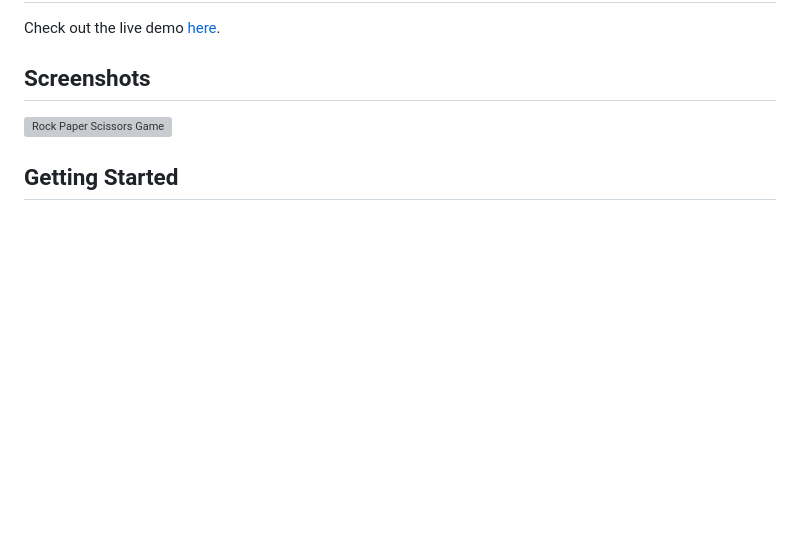
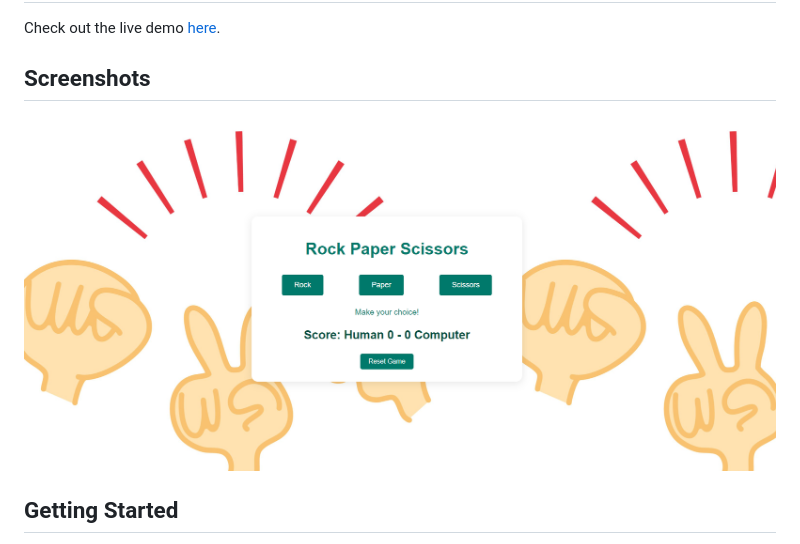
Before and after one commit to sapandeep31/odin-rock-paper-scissors, a Markdown page: README.md, the part around the change. GitHub-like rendering; pictures changed too: image.png (added); blank space fills up the shorter version; grey boxes are pictures that could not be loaded.

Commit message:
ADD screenshot

```diff
--- a/README.md
+++ b/README.md
@@ -15,7 +15,7 @@ Check out the live demo [here](#).
 
 ## Screenshots
 
-![Rock Paper Scissors Game](screenshot.png)
+![Rock Paper Scissors Game](image.png)
 
 ## Getting Started
 
```
